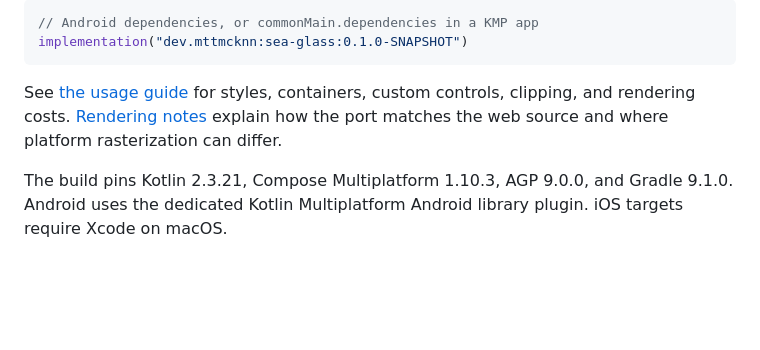
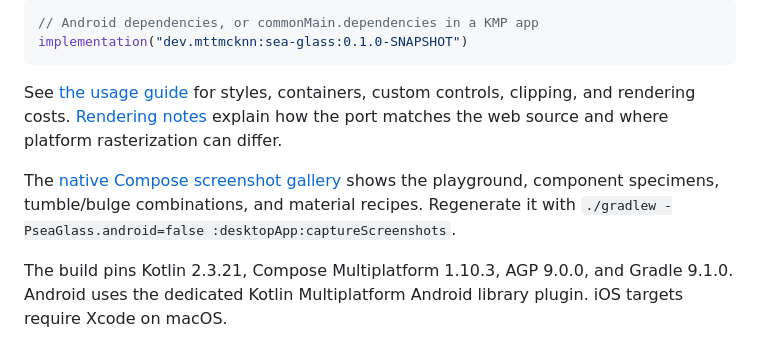
Before and after one commit to mttmcknn/sea-glass, a Markdown page: README.md, the part around the change. Drawn GitHub-style; blank space fills up the shorter version.

```diff
--- a/README.md
+++ b/README.md
@@ -69,6 +69,8 @@ implementation("dev.mttmcknn:sea-glass:0.1.0-SNAPSHOT")
 
 See [the usage guide](docs/usage.md) for styles, containers, custom controls, clipping, and rendering costs. [Rendering notes](docs/rendering.md) explain how the port matches the web source and where platform rasterization can differ.
 
+The [native Compose screenshot gallery](docs/rendering.md#native-compose-screenshots) shows the playground, component specimens, tumble/bulge combinations, and material recipes. Regenerate it with `./gradlew -PseaGlass.android=false :desktopApp:captureScreenshots`.
+
 The build pins Kotlin 2.3.21, Compose Multiplatform 1.10.3, AGP 9.0.0, and Gradle 9.1.0. Android uses the dedicated Kotlin Multiplatform Android library plugin. iOS targets require Xcode on macOS.
 
 ## Validation
```
Also changed, not shown: docs/rendering.md (+22 -0 lines), docs/usage.md (+38 -0 lines), docs/screenshots/composable-specimens.png (added), docs/screenshots/material-recipes.png (added), docs/screenshots/playground-desktop.png (added), docs/screenshots/playground-narrow.png (added), 4 other files.
